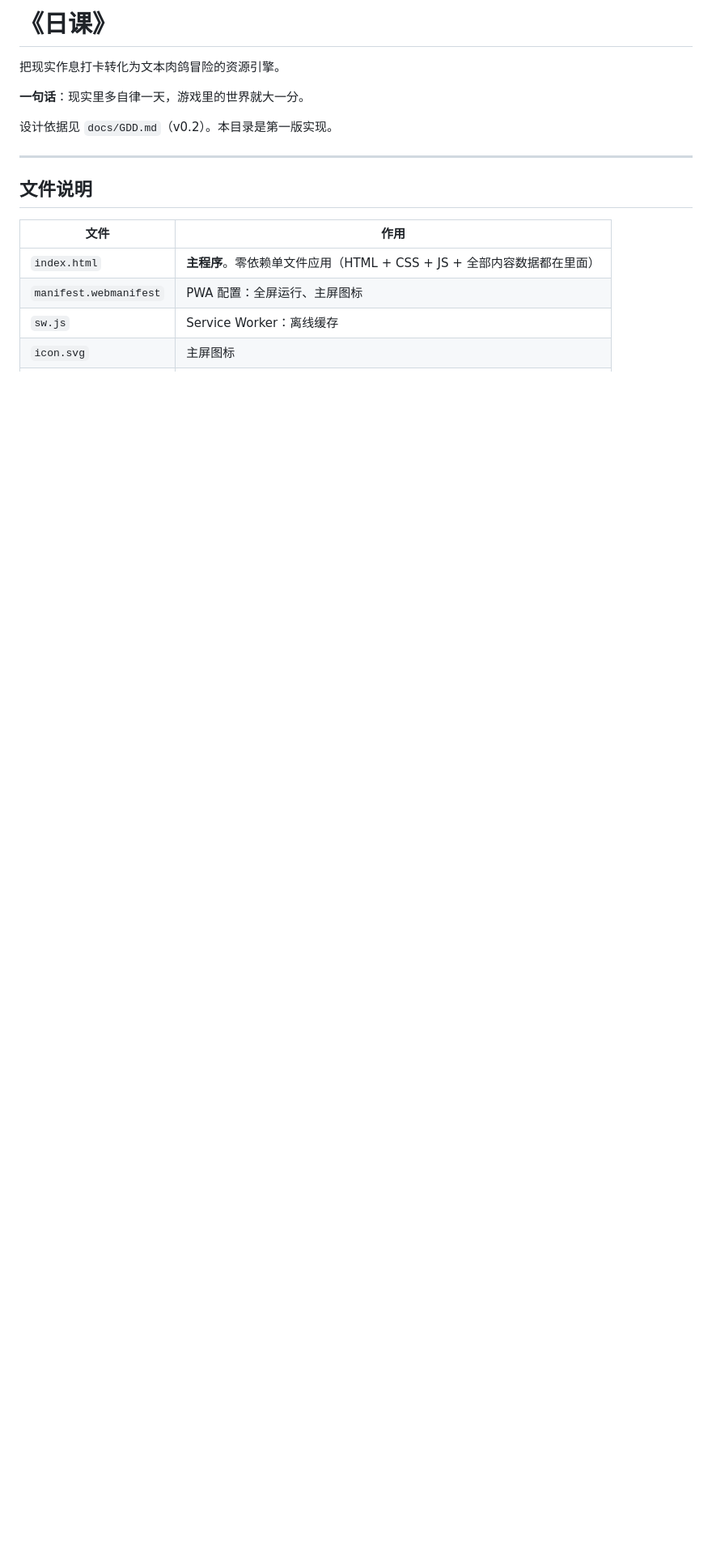
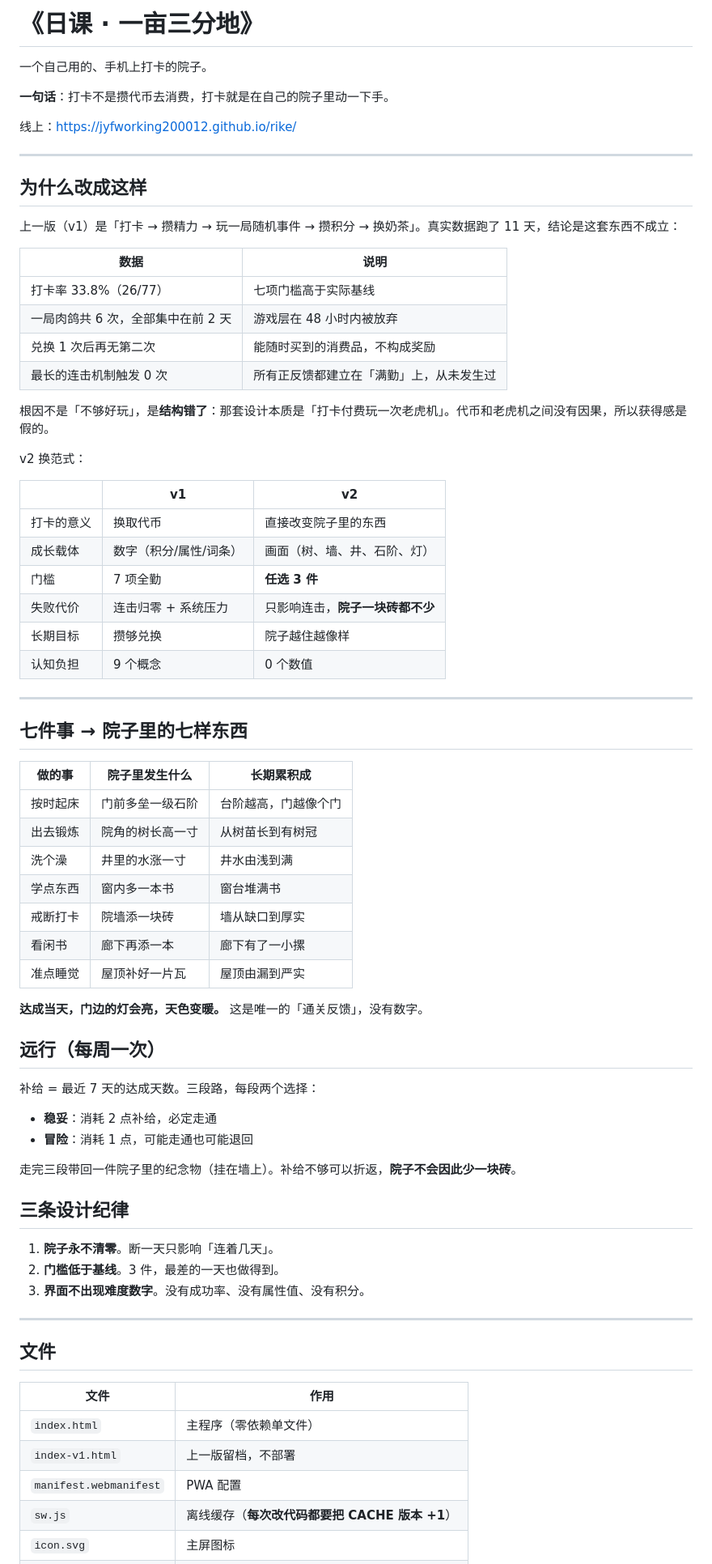
Before and after one commit to jyfworking200012/rike, a Markdown page: README.md, the part around one of its changes. Shown at 81% size. Rendered like a GitHub page; blank space fills up the shorter version.

Commit message:
v2: update README.md

```diff
--- a/README.md
+++ b/README.md
@@ -1,18 +1,76 @@
-# 《日课》
+# 《日课 · 一亩三分地》
 
-把现实作息打卡转化为文本肉鸽冒险的资源引擎。
+一个自己用的、手机上打卡的院子。
 
-**一句话**：现实里多自律一天，游戏里的世界就大一分。
+**一句话**：打卡不是攒代币去消费，打卡就是在自己的院子里动一下手。
 
-设计依据见 `docs/GDD.md`（v0.2）。本目录是第一版实现。
+线上：https://jyfworking200012.github.io/rike/
 
 ---
 
-## 文件说明
+## 为什么改成这样
+
+上一版（v1）是「打卡 → 攒精力 → 玩一局随机事件 → 攒积分 → 换奶茶」。真实数据跑了 11 天，结论是这套东西不成立：
+
+| 数据 | 说明 |
+|---|---|
+| 打卡率 33.8%（26/77） | 七项门槛高于实际基线 |
+| 一局肉鸽共 6 次，全部集中在前 2 天 | 游戏层在 48 小时内被放弃 |
+| 兑换 1 次后再无第二次 | 能随时买到的消费品，不构成奖励 |
+| 最长的连击机制触发 0 次 | 所有正反馈都建立在「满勤」上，从未发生过 |
+
+根因不是「不够好玩」，是**结构错了**：那套设计本质是「打卡付费玩一次老虎机」。代币和老虎机之间没有因果，所以获得感是假的。
+
+v2 换范式：
+
+| | v1 | v2 |
+|---|---|---|
+| 打卡的意义 | 换取代币 | 直接改变院子里的东西 |
+| 成长载体 | 数字（积分/属性/词条） | 画面（树、墙、井、石阶、灯） |
+| 门槛 | 7 项全勤 | **任选 3 件** |
+| 失败代价 | 连击归零 + 系统压力 | 只影响连击，**院子一块砖都不少** |
+| 长期目标 | 攒够兑换 | 院子越住越像样 |
+| 认知负担 | 9 个概念 | 0 个数值 |
+
+---
+
+## 七件事 → 院子里的七样东西
+
+| 做的事 | 院子里发生什么 | 长期累积成 |
+|---|---|---|
+| 按时起床 | 门前多垒一级石阶 | 台阶越高，门越像个门 |
+| 出去锻炼 | 院角的树长高一寸 | 从树苗长到有树冠 |
+| 洗个澡 | 井里的水涨一寸 | 井水由浅到满 |
+| 学点东西 | 窗内多一本书 | 窗台堆满书 |
+| 戒断打卡 | 院墙添一块砖 | 墙从缺口到厚实 |
+| 看闲书 | 廊下再添一本 | 廊下有了一小摞 |
+| 准点睡觉 | 屋顶补好一片瓦 | 屋顶由漏到严实 |
+
+**达成当天，门边的灯会亮，天色变暖。** 这是唯一的「通关反馈」，没有数字。
+
+## 远行（每周一次）
+
+补给 = 最近 7 天的达成天数。三段路，每段两个选择：
+
+- **稳妥**：消耗 2 点补给，必定走通
+- **冒险**：消耗 1 点，可能走通也可能退回
+
+走完三段带回一件院子里的纪念物（挂在墙上）。补给不够可以折返，**院子不会因此少一块砖**。
+
+## 三条设计纪律
+
+1. **院子永不清零**。断一天只影响「连着几天」。
+2. **门槛低于基线**。3 件，最差的一天也做得到。
+3. **界面不出现难度数字**。没有成功率、没有属性值、没有积分。
+
+---
+
+## 文件
 
 | 文件 | 作用 |
 |---|---|
-| `index.html` | **主程序**。零依赖单文件应用（HTML + CSS + JS + 全部内容数据都在里面） |
-| `manifest.webmanifest` | PWA 配置：全屏运行、主屏图标 |
-| `sw.js` | Service Worker：离线缓存 |
+| `index.html` | 主程序（零依赖单文件） |
+| `index-v1.html` | 上一版留档，不部署 |
+| `manifest.webmanifest` | PWA 配置 |
+| `sw.js` | 离线缓存（**每次改代码都要把 CACHE 版本 +1**） |
 | `icon.svg` | 主屏图标 |
```
Also changed, not shown: other parts of README.md (+16 -140 lines).
